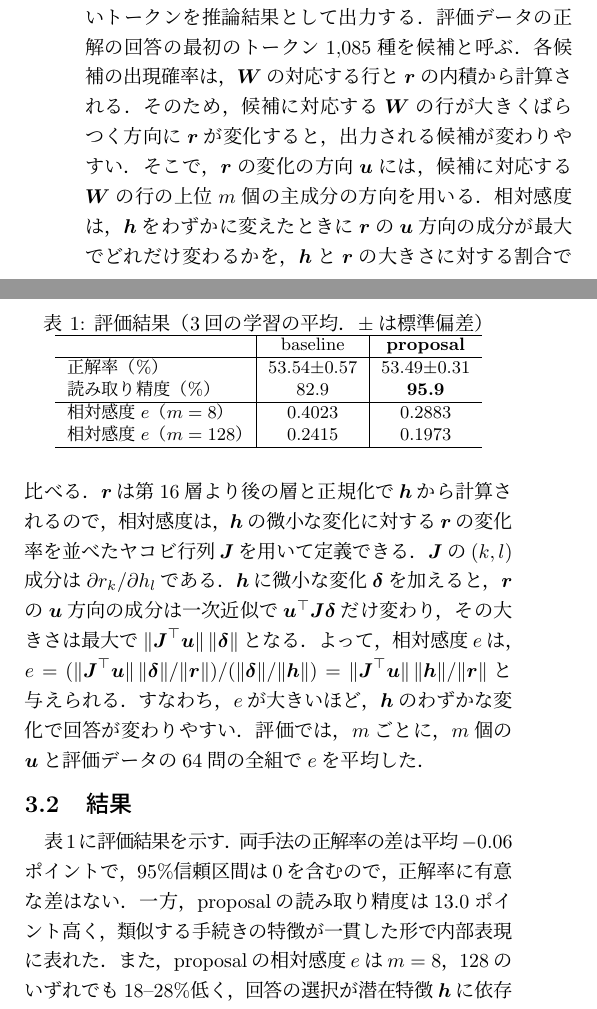
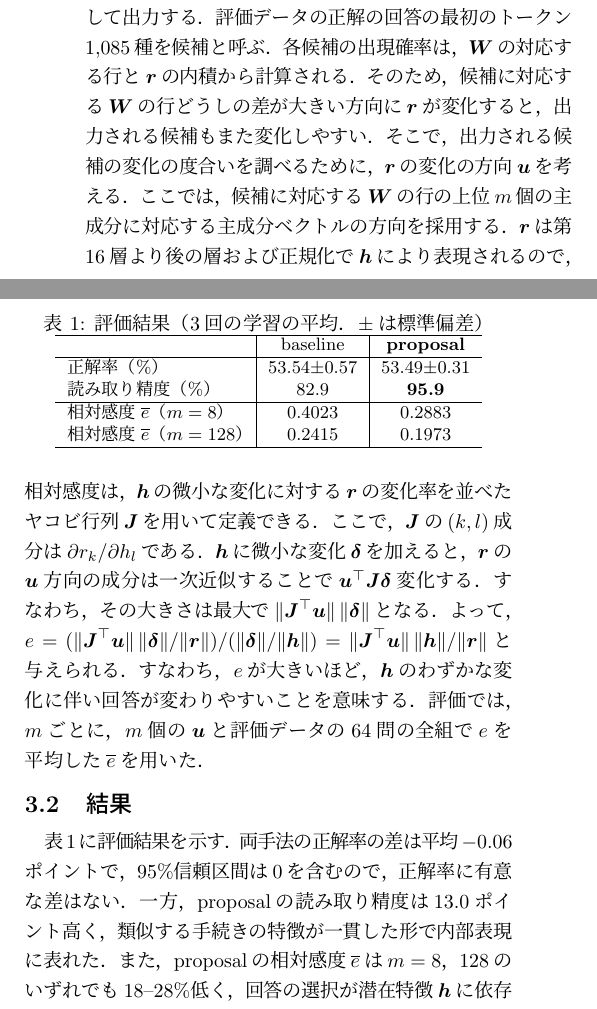
Before and after one commit to tomoking2004/cotar, a LaTeX document (papers/pcsj-imps-2026/manuscript.tex): two parts of the columns of page 2 of 2, joined at a grey line, cut so that both start at the same text. Compiled offline with pLaTeX and dvipdfmx.

Commit message:
docs: answer the professor's eighth notes
The professor returned the preprint with thirteen notes in the PDF,
all on the paragraph of the relative sensitivity: wording for the
candidates, u, r, J and the first-order step, a name ē for the mean
of e, and a question whether W changes with r. Each note is answered
where it was made.

- The professor's wording goes in as written. 方向を u を is read as
  a slip for 方向 u を, and 正規化 stays beside および, since r is the
  normalized output and leaving it out would misstate how r follows
  from h.
- W is the output layer of each trained model and is fixed while it
  is evaluated, so it does not move with r. 行が大きくばらつく read
  as W changing; it now says 行どうしの差が大きい, which is what
  output_basis takes: the leading directions of the centred rows.
- The mean over the m directions and the 64 questions is named ē,
  and table 1 and 3.2 report ē. e itself belongs to a pair of a
  direction and a question, not to a candidate as the note supposed.

Answering the notes pushed the footnote with the address onto a third
page, three lines over. The end of 2.3 and the discussion in 3.2 hold
the professor's words, so the cut falls on wording that is not the
professor's: the sentence added in the last commit on what the
relative sensitivity compares, and 相対感度eは before the formula.
The ratio (‖Jᵀu‖‖δ‖/‖r‖) / (‖δ‖/‖h‖) still shows that e compares
relative changes. Both すなわち are the professor's and stay.

The check passes with no warning. The abstract and the numbers are
unchanged.

```diff
--- a/papers/pcsj-imps-2026/manuscript.tex
+++ b/papers/pcsj-imps-2026/manuscript.tex
@@ -138,7 +138,7 @@
 
 学習には，GQAが学習用に配布する\texttt{train\_balanced}から942,116問を用いた．各バッチは，無作為に選んだ16種のタスク署名から各2問，計32問とした．VLMのパラメータは，バッチごとに，学習データの問数を32で割った29,441回更新した．比較手法は，$\lambda = 0$とし，言語モデル損失のみを用いて学習したbaselineと，$\lambda = 0.1$とした提案手法のproposalの二つである．
 
-学習に用いない\texttt{testdev\_balanced}の12,578問に対し，三つの指標を用いて評価した．第一の指標は，GQA公式の評価プログラムによる正解率である．第二の指標は読み取り精度であり，潜在特徴$\boldsymbol{h}$からタスク署名を予測する線形分類器を10問以上あるタスク署名の問の約半数で学習し，残りで測った正解率である．第三の指標は相対感度$e$である．線形分類器で読み取れる情報が回答の生成に用いられるとは限らない\cite{elazar}ため，回答の生成が潜在特徴$\boldsymbol{h}$に依存する度合いを測る．回答は1トークンずつ生成され，以降のトークンは最初のトークンに続けて決まるので，最初のトークンの出力に着目する．まず，入力末尾のトークンの第32層の出力を正規化したベクトル$\boldsymbol{r}$を考える．出力層は，各行が語彙中の一つのトークンに対応する重み行列$\boldsymbol{W}$を$\boldsymbol{r}$に掛け，各トークンの出現確率を計算する．そして，計算された出現確率が最も高いトークンを推論結果として出力する．評価データの正解の回答の最初のトークン1,085種を候補と呼ぶ．各候補の出現確率は，$\boldsymbol{W}$の対応する行と$\boldsymbol{r}$の内積から計算される．そのため，候補に対応する$\boldsymbol{W}$の行が大きくばらつく方向に$\boldsymbol{r}$が変化すると，出力される候補が変わりやすい．そこで，$\boldsymbol{r}$の変化の方向$\boldsymbol{u}$には，候補に対応する$\boldsymbol{W}$の行の上位$m$個の主成分の方向を用いる．相対感度は，$\boldsymbol{h}$をわずかに変えたときに$\boldsymbol{r}$の$\boldsymbol{u}$方向の成分が最大でどれだけ変わるかを，$\boldsymbol{h}$と$\boldsymbol{r}$の大きさに対する割合で比べる．$\boldsymbol{r}$は第16層より後の層と正規化で$\boldsymbol{h}$から計算されるので，相対感度は，$\boldsymbol{h}$の微小な変化に対する$\boldsymbol{r}$の変化率を並べたヤコビ行列$\boldsymbol{J}$を用いて定義できる．$\boldsymbol{J}$の$(k, l)$成分は$\partial r_k / \partial h_l$である．$\boldsymbol{h}$に微小な変化$\boldsymbol{\delta}$を加えると，$\boldsymbol{r}$の$\boldsymbol{u}$方向の成分は一次近似で$\boldsymbol{u}^{\top} \boldsymbol{J} \boldsymbol{\delta}$だけ変わり，その大きさは最大で$\| \boldsymbol{J}^{\top} \boldsymbol{u} \| \, \| \boldsymbol{\delta} \|$となる．よって，相対感度$e$は，$e = (\| \boldsymbol{J}^{\top} \boldsymbol{u} \| \, \| \boldsymbol{\delta} \| / \| \boldsymbol{r} \|) / (\| \boldsymbol{\delta} \| / \| \boldsymbol{h} \|) = \| \boldsymbol{J}^{\top} \boldsymbol{u} \| \, \| \boldsymbol{h} \| / \| \boldsymbol{r} \|$と与えられる．すなわち，$e$が大きいほど，$\boldsymbol{h}$のわずかな変化で回答が変わりやすい．評価では，$m$ごとに，$m$個の$\boldsymbol{u}$と評価データの64問の全組で$e$を平均した．
+学習に用いない\texttt{testdev\_balanced}の12,578問に対し，三つの指標を用いて評価した．第一の指標は，GQA公式の評価プログラムによる正解率である．第二の指標は読み取り精度であり，潜在特徴$\boldsymbol{h}$からタスク署名を予測する線形分類器を10問以上あるタスク署名の問の約半数で学習し，残りで測った正解率である．第三の指標は相対感度$e$である．線形分類器で読み取れる情報が回答の生成に用いられるとは限らない\cite{elazar}ため，回答の生成が潜在特徴$\boldsymbol{h}$に依存する度合いを測る．回答は1トークンずつ生成され，以降のトークンは最初のトークンに続けて決まるので，最初のトークンの出力に着目する．まず，入力末尾のトークンの第32層の出力を正規化したベクトル$\boldsymbol{r}$を考える．出力層は，各行が語彙中の一つのトークンに対応する重み行列$\boldsymbol{W}$を$\boldsymbol{r}$に掛け，各トークンの出現確率を計算する．そして，計算された出現確率が最も高いトークンを推論結果として出力する．評価データの正解の回答の最初のトークン1,085種を候補と呼ぶ．各候補の出現確率は，$\boldsymbol{W}$の対応する行と$\boldsymbol{r}$の内積から計算される．そのため，候補に対応する$\boldsymbol{W}$の行どうしの差が大きい方向に$\boldsymbol{r}$が変化すると，出力される候補もまた変化しやすい．そこで，出力される候補の変化の度合いを調べるために，$\boldsymbol{r}$の変化の方向$\boldsymbol{u}$を考える．ここでは，候補に対応する$\boldsymbol{W}$の行の上位$m$個の主成分に対応する主成分ベクトルの方向を採用する．$\boldsymbol{r}$は第16層より後の層および正規化で$\boldsymbol{h}$により表現されるので，相対感度は，$\boldsymbol{h}$の微小な変化に対する$\boldsymbol{r}$の変化率を並べたヤコビ行列$\boldsymbol{J}$を用いて定義できる．ここで，$\boldsymbol{J}$の$(k, l)$成分は$\partial r_k / \partial h_l$である．$\boldsymbol{h}$に微小な変化$\boldsymbol{\delta}$を加えると，$\boldsymbol{r}$の$\boldsymbol{u}$方向の成分は一次近似することで$\boldsymbol{u}^{\top} \boldsymbol{J} \boldsymbol{\delta}$変化する．すなわち，その大きさは最大で$\| \boldsymbol{J}^{\top} \boldsymbol{u} \| \, \| \boldsymbol{\delta} \|$となる．よって，$e = (\| \boldsymbol{J}^{\top} \boldsymbol{u} \| \, \| \boldsymbol{\delta} \| / \| \boldsymbol{r} \|) / (\| \boldsymbol{\delta} \| / \| \boldsymbol{h} \|) = \| \boldsymbol{J}^{\top} \boldsymbol{u} \| \, \| \boldsymbol{h} \| / \| \boldsymbol{r} \|$と与えられる．すなわち，$e$が大きいほど，$\boldsymbol{h}$のわずかな変化に伴い回答が変わりやすいことを意味する．評価では，$m$ごとに，$m$個の$\boldsymbol{u}$と評価データの64問の全組で$e$を平均した$\overline{e}$を用いた．
 
 \subsection{結果}
 \label{sec:results}
@@ -153,12 +153,12 @@
  & baseline & \textbf{proposal} \\\hline
 正解率（\%） & $53.54{\pm}0.57$ & $53.49{\pm}0.31$ \\
 読み取り精度（\%） & 82.9 & \textbf{95.9} \\\hline
-相対感度$e$（$m = 8$） & 0.4023 & 0.2883 \\
-相対感度$e$（$m = 128$） & 0.2415 & 0.1973 \\\hline
+相対感度$\overline{e}$（$m = 8$） & 0.4023 & 0.2883 \\
+相対感度$\overline{e}$（$m = 128$） & 0.2415 & 0.1973 \\\hline
 \end{tabular}
 \end{table}
 
-表\ref{tab:main}に評価結果を示す．両手法の正解率の差は平均$-0.06$ポイントで，95\%信頼区間は0を含むので，正解率に有意な差はない．一方，proposalの読み取り精度は13.0ポイント高く，類似する手続きの特徴が一貫した形で内部表現に表れた．また，proposalの相対感度$e$は$m = 8$，128のいずれでも18--28\%低く，回答の選択が潜在特徴$\boldsymbol{h}$に依存する度合いは下がった．これは，内部表現に表れた手続きの特徴が回答の生成に十分用いられていないことを示唆する．以上の結果より，提案手法は正解率を保ったまま手続きの特徴を内部表現に持たせられるが，回答の性能の向上には至らなかった．正解率を高めるには，手続きの特徴を回答の生成に用いる工夫が必要になると考えられる．
+表\ref{tab:main}に評価結果を示す．両手法の正解率の差は平均$-0.06$ポイントで，95\%信頼区間は0を含むので，正解率に有意な差はない．一方，proposalの読み取り精度は13.0ポイント高く，類似する手続きの特徴が一貫した形で内部表現に表れた．また，proposalの相対感度$\overline{e}$は$m = 8$，128のいずれでも18--28\%低く，回答の選択が潜在特徴$\boldsymbol{h}$に依存する度合いは下がった．これは，内部表現に表れた手続きの特徴が回答の生成に十分用いられていないことを示唆する．以上の結果より，提案手法は正解率を保ったまま手続きの特徴を内部表現に持たせられるが，回答の性能の向上には至らなかった．正解率を高めるには，手続きの特徴を回答の生成に用いる工夫が必要になると考えられる．
 
 \section{おわりに}
 \label{sec:conclusion}
```
Also changed, not shown: papers/pcsj-imps-2026/manuscript.pdf.
